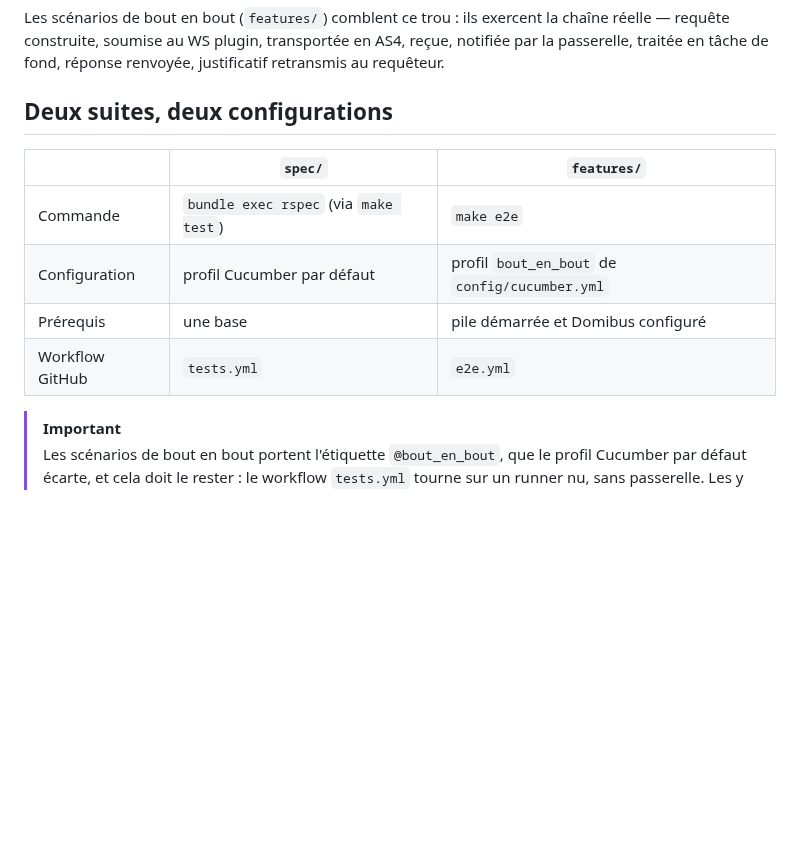
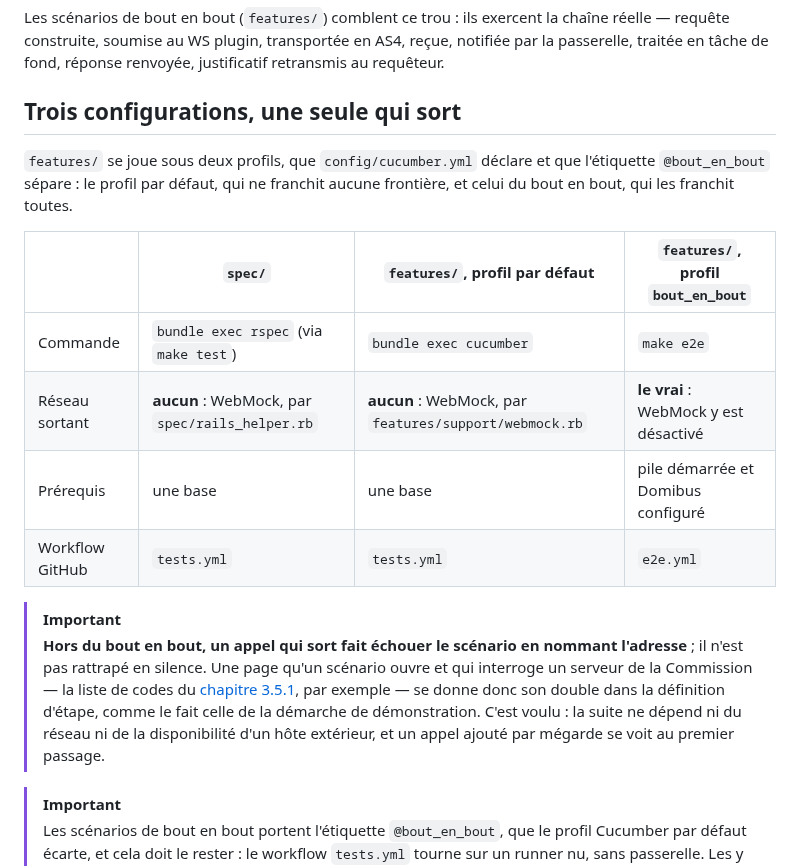
Before and after one commit to numerique-gouv/oots-france, a Markdown page: docs/test_e2e.md, the part around the change. GitHub-like rendering; blank space fills up the shorter version.

Commit message:
Dis quel profil touche le réseau, et lequel n'y touche pas
Le tableau attribuait au `spec/` la ligne « profil Cucumber par défaut », ce
qui est faux : `make test` ne joue pas Cucumber. Le profil par défaut n'avait
donc aucune colonne, alors que c'est précisément lui dont il faut dire qu'il ne
sort pas de la machine. Trois colonnes, et une ligne « Réseau sortant ».

```diff
--- a/docs/test_e2e.md
+++ b/docs/test_e2e.md
@@ -8,14 +8,19 @@ La suite unitaire (`spec/`) remplace partout les frontières par des doublures :
 
 Les scénarios de bout en bout (`features/`) comblent ce trou : ils exercent la chaîne réelle — requête construite, soumise au WS plugin, transportée en AS4, reçue, notifiée par la passerelle, traitée en tâche de fond, réponse renvoyée, justificatif retransmis au requêteur.
 
-## Deux suites, deux configurations
+## Trois configurations, une seule qui sort
 
-| | `spec/` | `features/` |
-| --- | --- | --- |
-| Commande | `bundle exec rspec` (via `make test`) | `make e2e` |
-| Configuration | profil Cucumber par défaut | profil `bout_en_bout` de `config/cucumber.yml` |
-| Prérequis | une base | pile démarrée et Domibus configuré |
-| Workflow GitHub | `tests.yml` | `e2e.yml` |
+`features/` se joue sous deux profils, que `config/cucumber.yml` déclare et que l'étiquette `@bout_en_bout` sépare : le profil par défaut, qui ne franchit aucune frontière, et celui du bout en bout, qui les franchit toutes.
+
+| | `spec/` | `features/`, profil par défaut | `features/`, profil `bout_en_bout` |
+| --- | --- | --- | --- |
+| Commande | `bundle exec rspec` (via `make test`) | `bundle exec cucumber` | `make e2e` |
+| Réseau sortant | **aucun** : WebMock, par `spec/rails_helper.rb` | **aucun** : WebMock, par `features/support/webmock.rb` | **le vrai** : WebMock y est désactivé |
+| Prérequis | une base | une base | pile démarrée et Domibus configuré |
+| Workflow GitHub | `tests.yml` | `tests.yml` | `e2e.yml` |
+
+> [!IMPORTANT]
+> **Hors du bout en bout, un appel qui sort fait échouer le scénario en nommant l'adresse** ; il n'est pas rattrapé en silence. Une page qu'un scénario ouvre et qui interroge un serveur de la Commission — la liste de codes du [chapitre 3.5.1](https://ec.europa.eu/digital-building-blocks/sites/spaces/TDD/pages/973932952), par exemple — se donne donc son double dans la définition d'étape, comme le fait celle de la démarche de démonstration. C'est voulu : la suite ne dépend ni du réseau ni de la disponibilité d'un hôte extérieur, et un appel ajouté par mégarde se voit au premier passage.
 
 > [!IMPORTANT]
 > Les scénarios de bout en bout portent l'étiquette `@bout_en_bout`, que le profil Cucumber par défaut écarte, et cela doit le rester : le workflow `tests.yml` tourne sur un runner nu, sans passerelle. Les y inclure ferait échouer toutes les CI.
```
